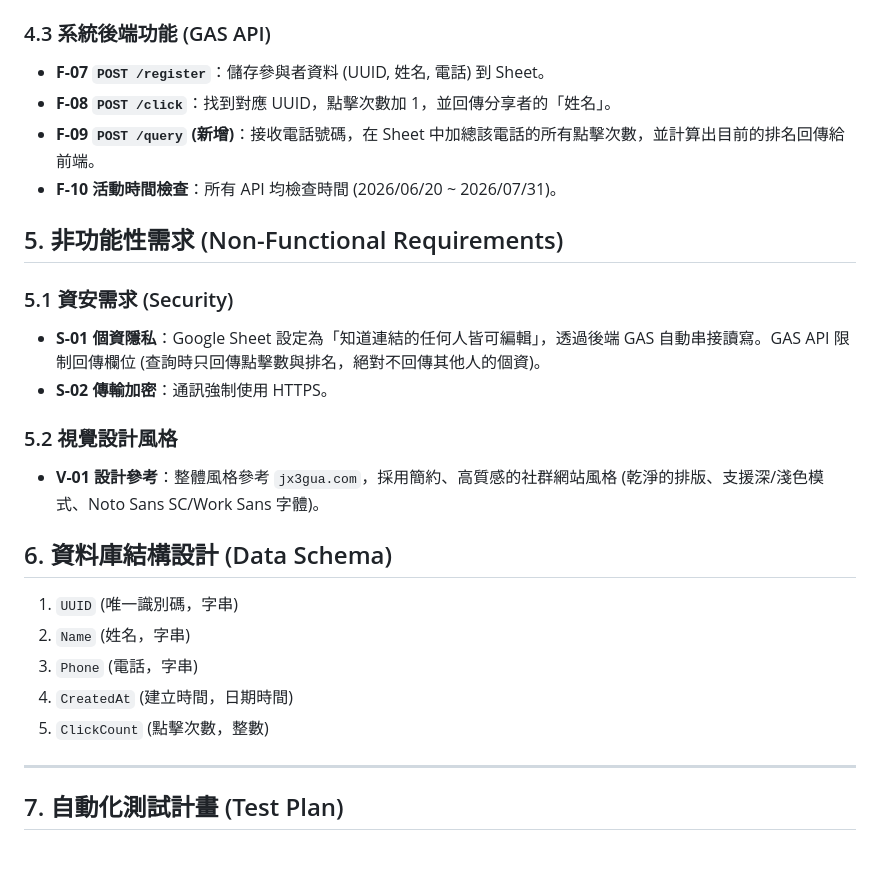
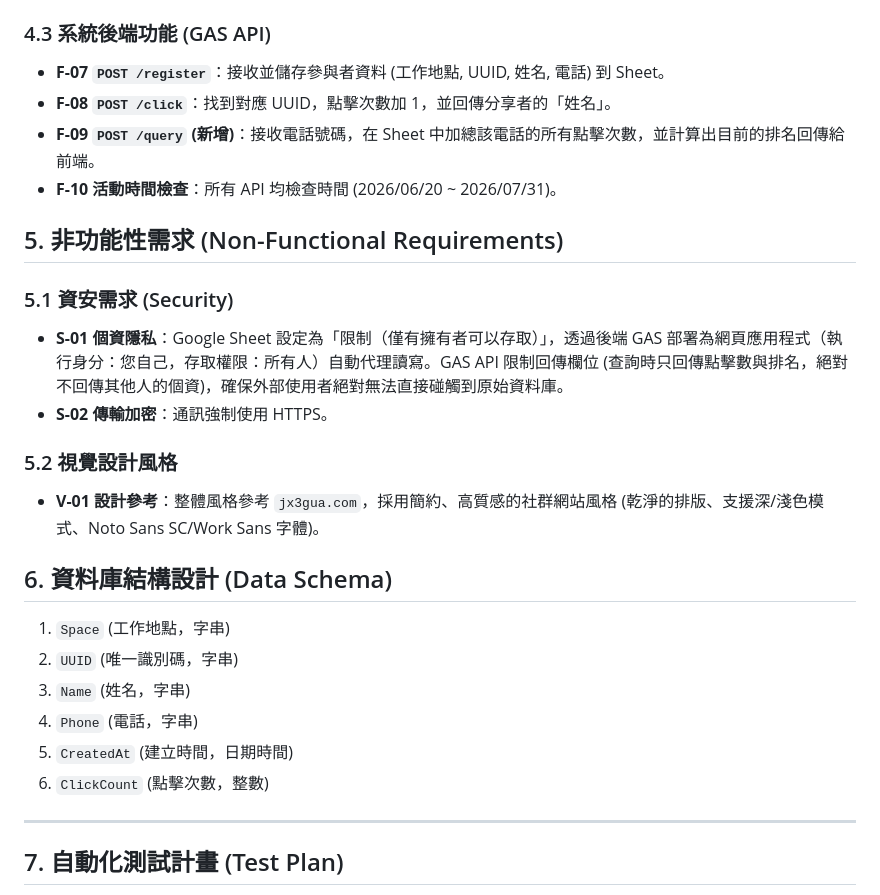
Before and after one commit to hub-google/MGM_Activity, a Markdown page: 系統需求規格書(SRS).md, the part around the change. Drawn GitHub-style; blank space fills up the shorter version.

Commit message:
Update SRS documentation for Space field and security clarification

```diff
--- a/系統需求規格書(SRS).md
+++ b/系統需求規格書(SRS).md
@@ -29,7 +29,7 @@
 * **F-06 網址分離架構 (更新)**：Landing Page 與產生推薦碼表單分為不同的實體網頁 (`index.html` 與 `register.html`)，各司其職，確保網址完全不同。
 
 ### 4.3 系統後端功能 (GAS API)
-* **F-07 `POST /register`**：儲存參與者資料 (UUID, 姓名, 電話) 到 Sheet。
+* **F-07 `POST /register`**：接收並儲存參與者資料 (工作地點, UUID, 姓名, 電話) 到 Sheet。
 * **F-08 `POST /click`**：找到對應 UUID，點擊次數加 1，並回傳分享者的「姓名」。
 * **F-09 `POST /query` (新增)**：接收電話號碼，在 Sheet 中加總該電話的所有點擊次數，並計算出目前的排名回傳給前端。
 * **F-10 活動時間檢查**：所有 API 均檢查時間 (2026/06/20 ~ 2026/07/31)。
@@ -37,18 +37,19 @@
 ## 5. 非功能性需求 (Non-Functional Requirements)
 
 ### 5.1 資安需求 (Security)
-* **S-01 個資隱私**：Google Sheet 設定為「知道連結的任何人皆可編輯」，透過後端 GAS 自動串接讀寫。GAS API 限制回傳欄位 (查詢時只回傳點擊數與排名，絕對不回傳其他人的個資)。
+* **S-01 個資隱私**：Google Sheet 設定為「限制（僅有擁有者可以存取）」，透過後端 GAS 部署為網頁應用程式（執行身分：您自己，存取權限：所有人）自動代理讀寫。GAS API 限制回傳欄位 (查詢時只回傳點擊數與排名，絕對不回傳其他人的個資)，確保外部使用者絕對無法直接碰觸到原始資料庫。
 * **S-02 傳輸加密**：通訊強制使用 HTTPS。
 
 ### 5.2 視覺設計風格
 * **V-01 設計參考**：整體風格參考 `jx3gua.com`，採用簡約、高質感的社群網站風格 (乾淨的排版、支援深/淺色模式、Noto Sans SC/Work Sans 字體)。
 
 ## 6. 資料庫結構設計 (Data Schema)
-1. `UUID` (唯一識別碼，字串)
-2. `Name` (姓名，字串)
-3. `Phone` (電話，字串)
-4. `CreatedAt` (建立時間，日期時間)
-5. `ClickCount` (點擊次數，整數)
+1. `Space` (工作地點，字串)
+2. `UUID` (唯一識別碼，字串)
+3. `Name` (姓名，字串)
+4. `Phone` (電話，字串)
+5. `CreatedAt` (建立時間，日期時間)
+6. `ClickCount` (點擊次數，整數)
 
 ---
 
```
